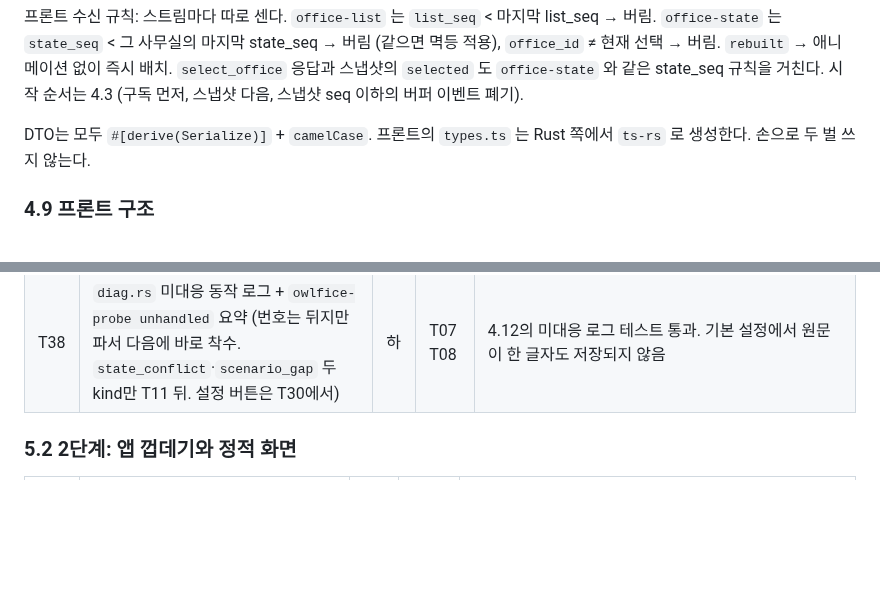
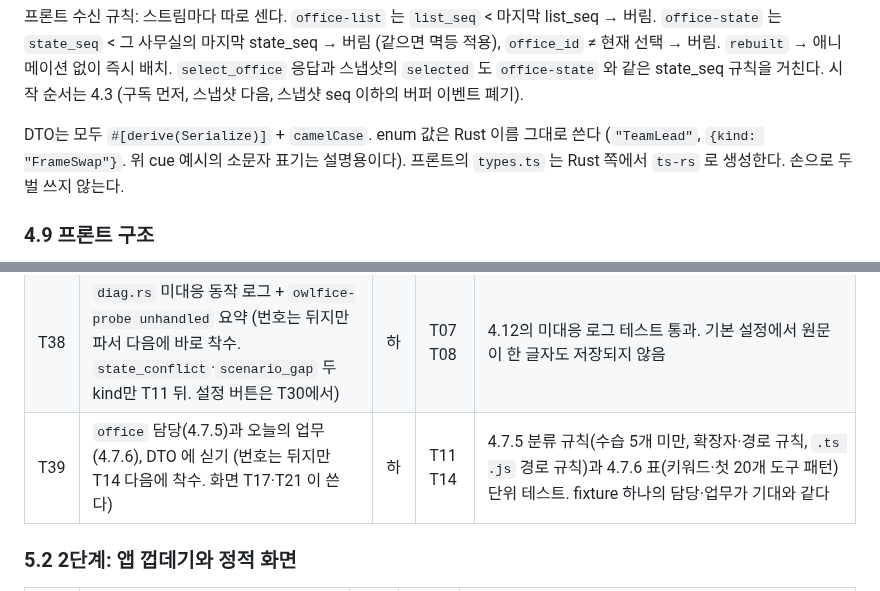
Before and after one commit to dbwk10317/owlfice, a Markdown page: PLAN.md, 2 parts joined by grey strips. Drawn GitHub-style; blank space fills up the shorter version.

Commit message:
PLAN 5부·4.8: T39 담당·오늘의 업무 티켓, enum 값 표기
4.7.5·4.7.6 을 맡은 티켓이 없었다 (T14 구현 중 발견).

Co-Authored-By: Claude Opus 5.5 <noreply@anthropic.com>

```diff
--- a/PLAN.md
+++ b/PLAN.md
@@ -1341,7 +1341,7 @@ Tauri 커맨드 (프론트 → 백엔드):
 
 프론트 수신 규칙: 스트림마다 따로 센다. `office-list` 는 `list_seq` < 마지막 list_seq → 버림. `office-state` 는 `state_seq` < 그 사무실의 마지막 state_seq → 버림 (같으면 멱등 적용), `office_id` ≠ 현재 선택 → 버림. `rebuilt` → 애니메이션 없이 즉시 배치. `select_office` 응답과 스냅샷의 `selected` 도 `office-state` 와 같은 state_seq 규칙을 거친다. 시작 순서는 4.3 (구독 먼저, 스냅샷 다음, 스냅샷 seq 이하의 버퍼 이벤트 폐기).
 
-DTO는 모두 `#[derive(Serialize)]` + `camelCase`. 프론트의 `types.ts` 는 Rust 쪽에서 `ts-rs` 로 생성한다. 손으로 두 벌 쓰지 않는다.
+DTO는 모두 `#[derive(Serialize)]` + `camelCase`. enum 값은 Rust 이름 그대로 쓴다 (`"TeamLead"`, `{kind: "FrameSwap"}`. 위 cue 예시의 소문자 표기는 설명용이다). 프론트의 `types.ts` 는 Rust 쪽에서 `ts-rs` 로 생성한다. 손으로 두 벌 쓰지 않는다.
 
 ### 4.9 프론트 구조
 
@@ -1440,6 +1440,7 @@ WSL UNC 실측 (release, `owlfice-probe bench`, 3회 중 최악 p99. 확인됨):
 | T12 | `tail/scheduler.rs` 호스트별 스레드 (Hot/Warm/Scan/Probe/Cold) + `office/world.rs` (OfficeWorld, office_of, seq) | 상 | T10 T11 | probe가 실제 세션 변화를 500ms 내 출력. 새 세션 파일 생성 후 3.5초(WSL 35초) 내 Team 생성과 출근 판정. WSL 스레드 멈춤을 주입하면 감시자가 2초 안에 의심으로 바꾸고 Windows 갱신은 유지. 감시 중 `wsl --terminate` 로 배포판을 끄면 다음 Hot·Scan 뒤에도 꺼진 상태가 유지됨 (핸들·의심 상태, 4.4.2). 핸들 모드에서 같은 경로의 파일을 바꿔치기하면 다음 Scan에서 Reset. I/O를 멈추게 하면(공유 끊기) 재개 뒤 멈춘 동안 append된 줄이 하나도 빠지지 않음 (2단계 commit). 논리 시계 주입 아래 전체 읽기와 append 결과 동일. 규모 변경 절차(4.7.9) 테스트. 유휴 CPU 2% 미만 (측정 조건 4.10) |
 | T13 | WSL 폴링 측정 (핸들 기반 Hot stat·read, Probe 직후 나열) | 중 | T12 | UNC stat/read/나열 평균·p99 기록. stat 20ms 초과면 T31 착수 |
 | T38 | `diag.rs` 미대응 동작 로그 + `owlfice-probe unhandled` 요약 (번호는 뒤지만 파서 다음에 바로 착수. `state_conflict`·`scenario_gap` 두 kind만 T11 뒤. 설정 버튼은 T30에서) | 하 | T07 T08 | 4.12의 미대응 로그 테스트 통과. 기본 설정에서 원문이 한 글자도 저장되지 않음 |
+| T39 | `office` 담당(4.7.5)과 오늘의 업무(4.7.6), DTO 에 싣기 (번호는 뒤지만 T14 다음에 착수. 화면 T17·T21 이 쓴다) | 하 | T11 T14 | 4.7.5 분류 규칙(수습 5개 미만, 확장자·경로 규칙, `.ts .js` 경로 규칙)과 4.7.6 표(키워드·첫 20개 도구 패턴) 단위 테스트. fixture 하나의 담당·업무가 기대와 같다 |
 
 ### 5.2 2단계: 앱 껍데기와 정적 화면
 
```
